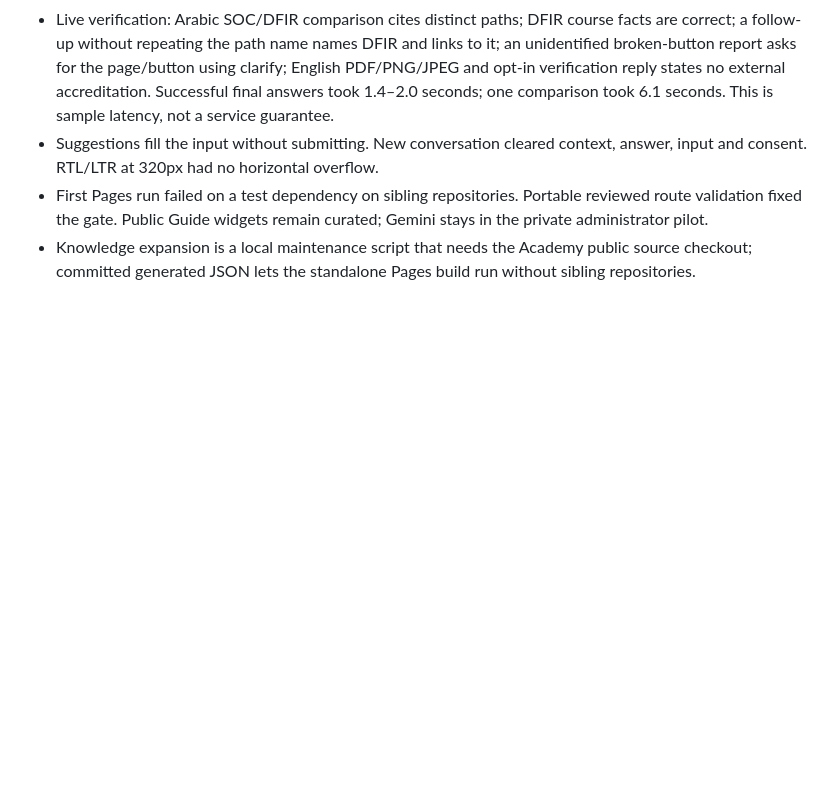
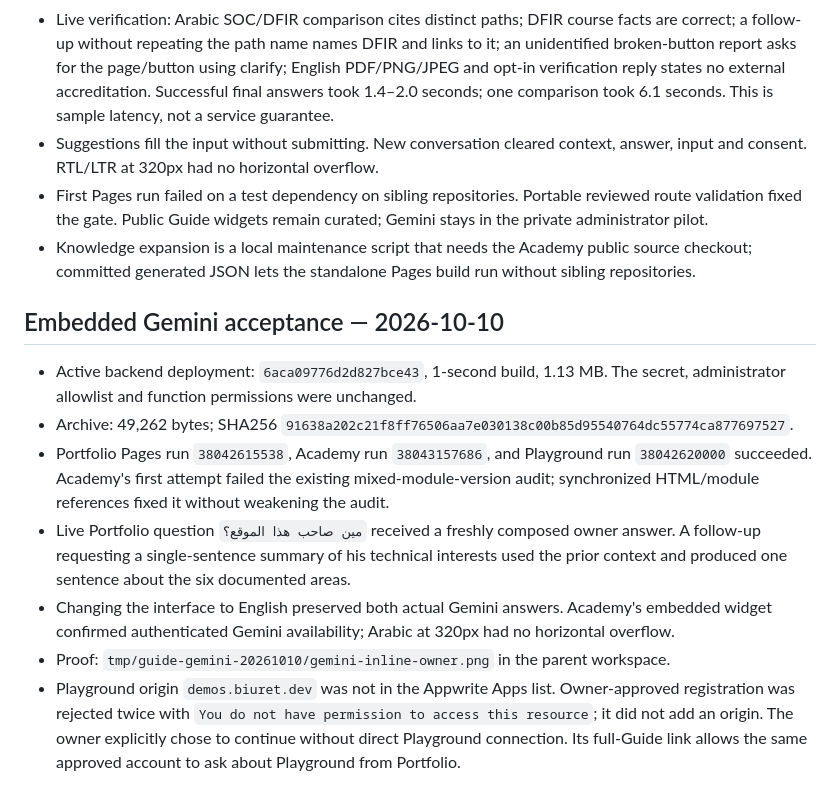
Before and after one commit to Biuret7/biuret-website, a Markdown page: appwrite-functions/biuret-licensing/GUIDE-PILOT.md, the part around one of its changes. Rendered like a GitHub page; blank space fills up the shorter version.

```diff
--- a/appwrite-functions/biuret-licensing/GUIDE-PILOT.md
+++ b/appwrite-functions/biuret-licensing/GUIDE-PILOT.md
@@ -56,3 +56,13 @@ Sources: [Google model](https://ai.google.dev/gemini-api/docs/models/gemini-3.5-
 - Suggestions fill the input without submitting. New conversation cleared context, answer, input and consent. RTL/LTR at 320px had no horizontal overflow.
 - First Pages run failed on a test dependency on sibling repositories. Portable reviewed route validation fixed the gate. Public Guide widgets remain curated; Gemini stays in the private administrator pilot.
 - Knowledge expansion is a local maintenance script that needs the Academy public source checkout; committed generated JSON lets the standalone Pages build run without sibling repositories.
+
+## Embedded Gemini acceptance — 2026-10-10
+
+- Active backend deployment: `6aca09776d2d827bce43`, 1-second build, 1.13 MB. The secret, administrator allowlist and function permissions were unchanged.
+- Archive: 49,262 bytes; SHA256 `91638a202c21f8ff76506aa7e030138c00b85d95540764dc55774ca877697527`.
+- Portfolio Pages run `38042615538`, Academy run `38043157686`, and Playground run `38042620000` succeeded. Academy's first attempt failed the existing mixed-module-version audit; synchronized HTML/module references fixed it without weakening the audit.
+- Live Portfolio question `مين صاحب هذا الموقع؟` received a freshly composed owner answer. A follow-up requesting a single-sentence summary of his technical interests used the prior context and produced one sentence about the six documented areas.
+- Changing the interface to English preserved both actual Gemini answers. Academy's embedded widget confirmed authenticated Gemini availability; Arabic at 320px had no horizontal overflow.
+- Proof: `tmp/guide-gemini-20261010/gemini-inline-owner.png` in the parent workspace.
+- Playground origin `demos.biuret.dev` was not in the Appwrite Apps list. Owner-approved registration was rejected twice with `You do not have permission to access this resource`; it did not add an origin. The owner explicitly chose to continue without direct Playground connection. Its full-Guide link allows the same approved account to ask about Playground from Portfolio.
```
Also changed, not shown: other parts of appwrite-functions/biuret-licensing/GUIDE-PILOT.md (+6 -6 lines).
